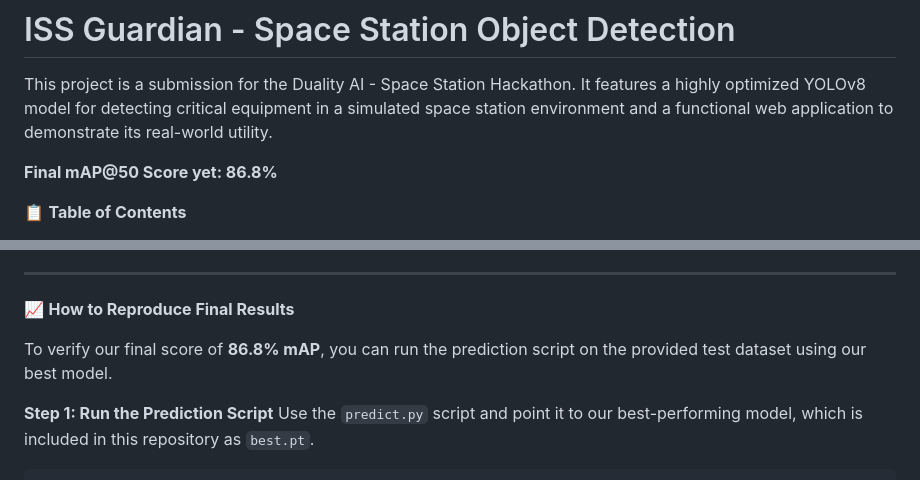
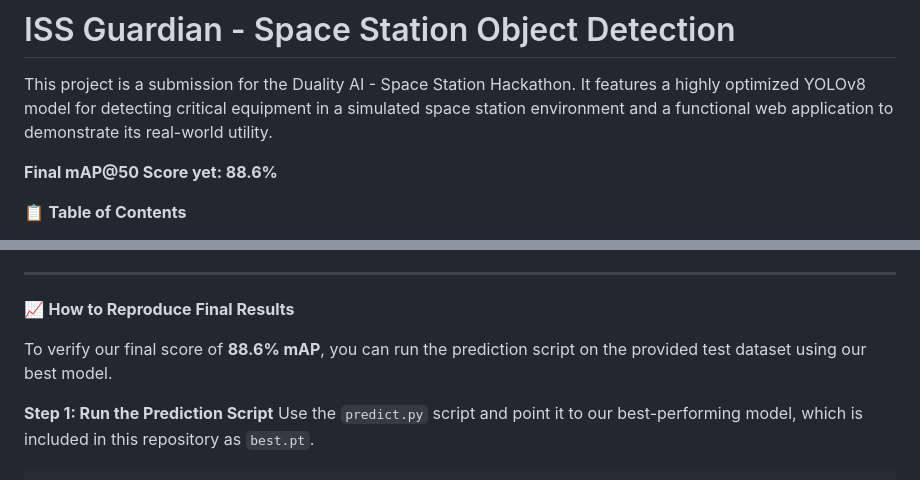
Before and after one commit to anshulmodi07/YOLO-V8, a Markdown page: README.md, 2 parts joined by grey strips. Drawn GitHub-style.

```diff
--- a/README.md
+++ b/README.md
@@ -2,7 +2,7 @@
 
 This project is a submission for the Duality AI - Space Station Hackathon. It features a highly optimized YOLOv8 model for detecting critical equipment in a simulated space station environment and a functional web application to demonstrate its real-world utility.
 
-**Final mAP@50 Score yet: 86.8%**
+**Final mAP@50 Score yet: 88.6%**
 
 
 📋 **Table of Contents**
@@ -65,7 +65,7 @@ The web page provides a simple interface. Click the "Choose an Image" button to
 
 📈 **How to Reproduce Final Results**
 
-To verify our final score of **86.8% mAP**, you can run the prediction script on the provided test dataset using our best model.
+To verify our final score of **88.6% mAP**, you can run the prediction script on the provided test dataset using our best model.
 
 **Step 1: Run the Prediction Script**
 Use the `predict.py` script and point it to our best-performing model, which is included in this repository as `best.pt`.
```
